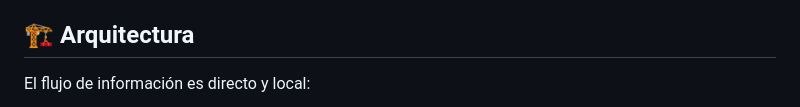
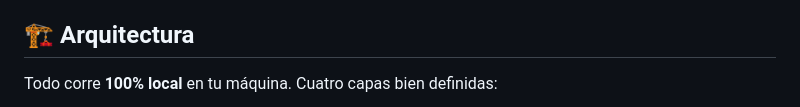
Before and after one commit to vladimiracunadev-create/mcp-ollama-local, a Markdown page: README.md, the part around one of its changes. Drawn GitHub-style.

````diff
--- a/README.md
+++ b/README.md
@@ -30,7 +30,7 @@ Permite conversar con LLMs locales (como `qwen`, `llama3`, etc.) y otorgarles ca
 
 ## 🏗️ Arquitectura
 
-El flujo de información es directo y local:
+Todo corre **100% local** en tu máquina. Cuatro capas bien definidas:
 
 ```mermaid
 graph LR
````
Also changed, not shown: other parts of README.md (+31 -7 lines).
